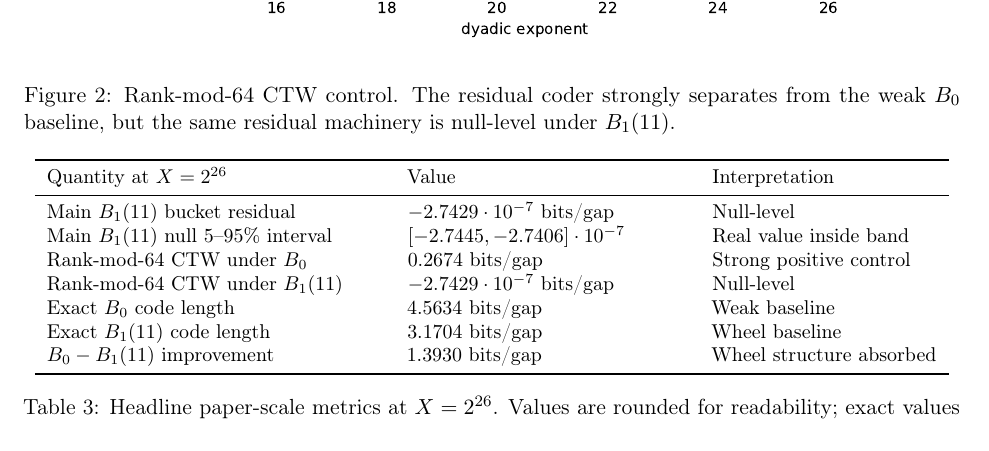
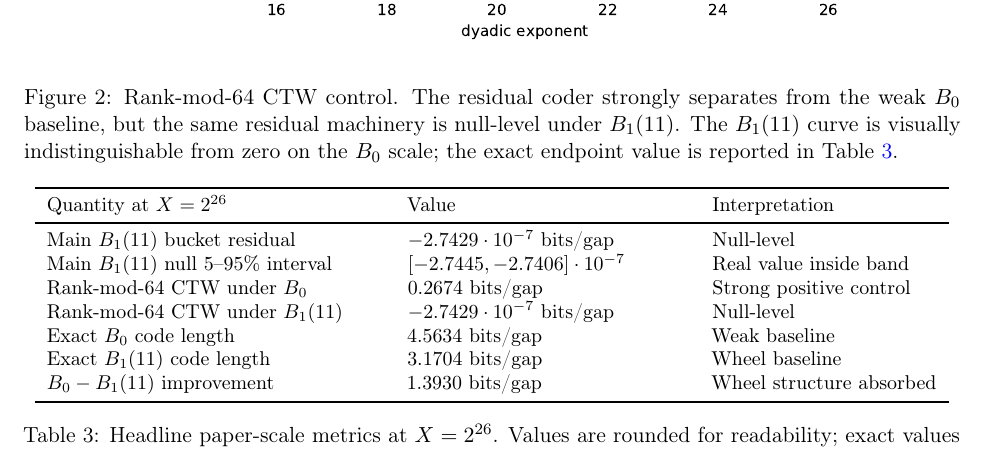
Before and after one commit to asgerof/residual-predictive-information-of-prime-gaps, a LaTeX paper (paper.tex): part of page 11 of 14, cut so that both start at the same text. Compiled offline with pdfLaTeX.

Commit message:
Clarify near-zero B1 curve in caption

```diff
--- a/paper.tex
+++ b/paper.tex
@@ -408,7 +408,7 @@ bits per gap, corresponding to approximately $-1$ bit of total gain. The empiric
 \begin{figure}[ht]
 \centering
 \includegraphics[width=0.82\linewidth]{paper_figures/figure_2_ctw_positive_control.pdf}
-\caption{Rank-mod-64 CTW control. The residual coder strongly separates from the weak $B_0$ baseline, but the same residual machinery is null-level under $B_1(11)$.}
+\caption{Rank-mod-64 CTW control. The residual coder strongly separates from the weak $B_0$ baseline, but the same residual machinery is null-level under $B_1(11)$. The $B_1(11)$ curve is visually indistinguishable from zero on the $B_0$ scale; the exact endpoint value is reported in Table~\ref{tab:headline-results}.}
 \label{fig:ctw-control}
 \end{figure}
 
```
